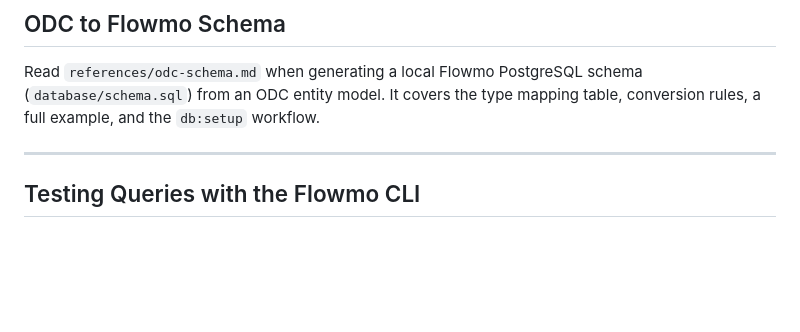
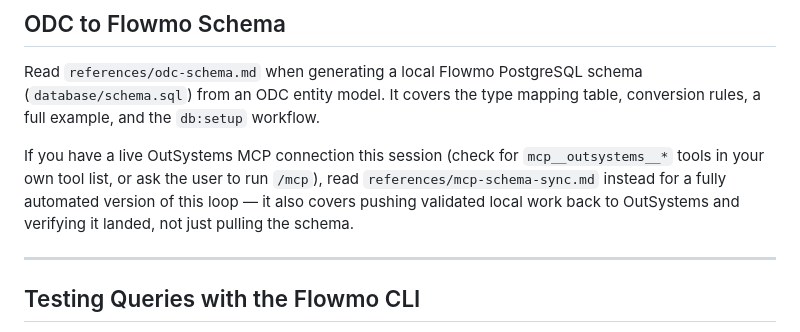
Before and after one commit to izambasiron/create-flowmo, a Markdown page: skills/outsystems-sql/SKILL.md, the part around the change. GitHub-like rendering; blank space fills up the shorter version.

Commit message:
docs(skill): add MCP-driven schema sync as an optional parallel workflow
New reference file documenting the pull/iterate/push/verify loop built
on flowmo's schema:pull, mentor:prompt, and schema:verify commands
(flowmo 0.4.0) plus the OutSystems MCP's context_entities/mentor_start.

Kept separate from odc-schema.md rather than merged into it, since the
manual Forge-component workflow there stays fully valid on its own —
this is a parallel option, not a replacement. No new create-flowmo
scaffold prompt: the doc opens with a runtime self-check (look for
mcp__outsystems__* tools, or ask the user to run /mcp) instead of a
stored yes/no answer, since MCP access is a session/environment fact
that can change independently of the project and a stale answer would
need a re-scaffold to correct.

```diff
--- a/skills/outsystems-sql/SKILL.md
+++ b/skills/outsystems-sql/SKILL.md
@@ -189,6 +189,8 @@ If any check fails, fix the query before presenting the output.
 
 Read `references/odc-schema.md` when generating a local Flowmo PostgreSQL schema (`database/schema.sql`) from an ODC entity model. It covers the type mapping table, conversion rules, a full example, and the `db:setup` workflow.
 
+If you have a live OutSystems MCP connection this session (check for `mcp__outsystems__*` tools in your own tool list, or ask the user to run `/mcp`), read `references/mcp-schema-sync.md` instead for a fully automated version of this loop — it also covers pushing validated local work back to OutSystems and verifying it landed, not just pulling the schema.
+
 ---
 
 ## Testing Queries with the Flowmo CLI
```
Also changed, not shown: 1 other file.
